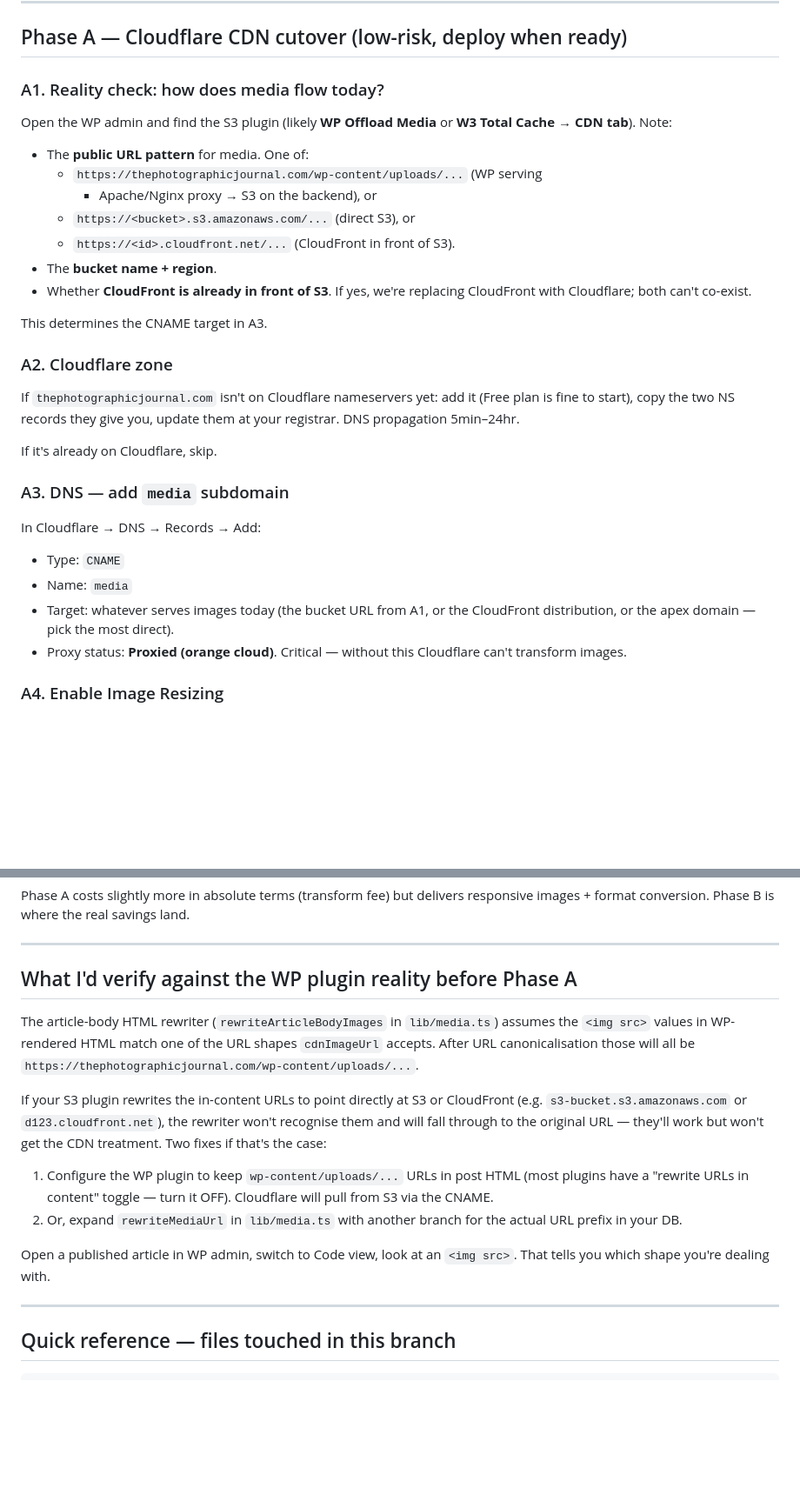
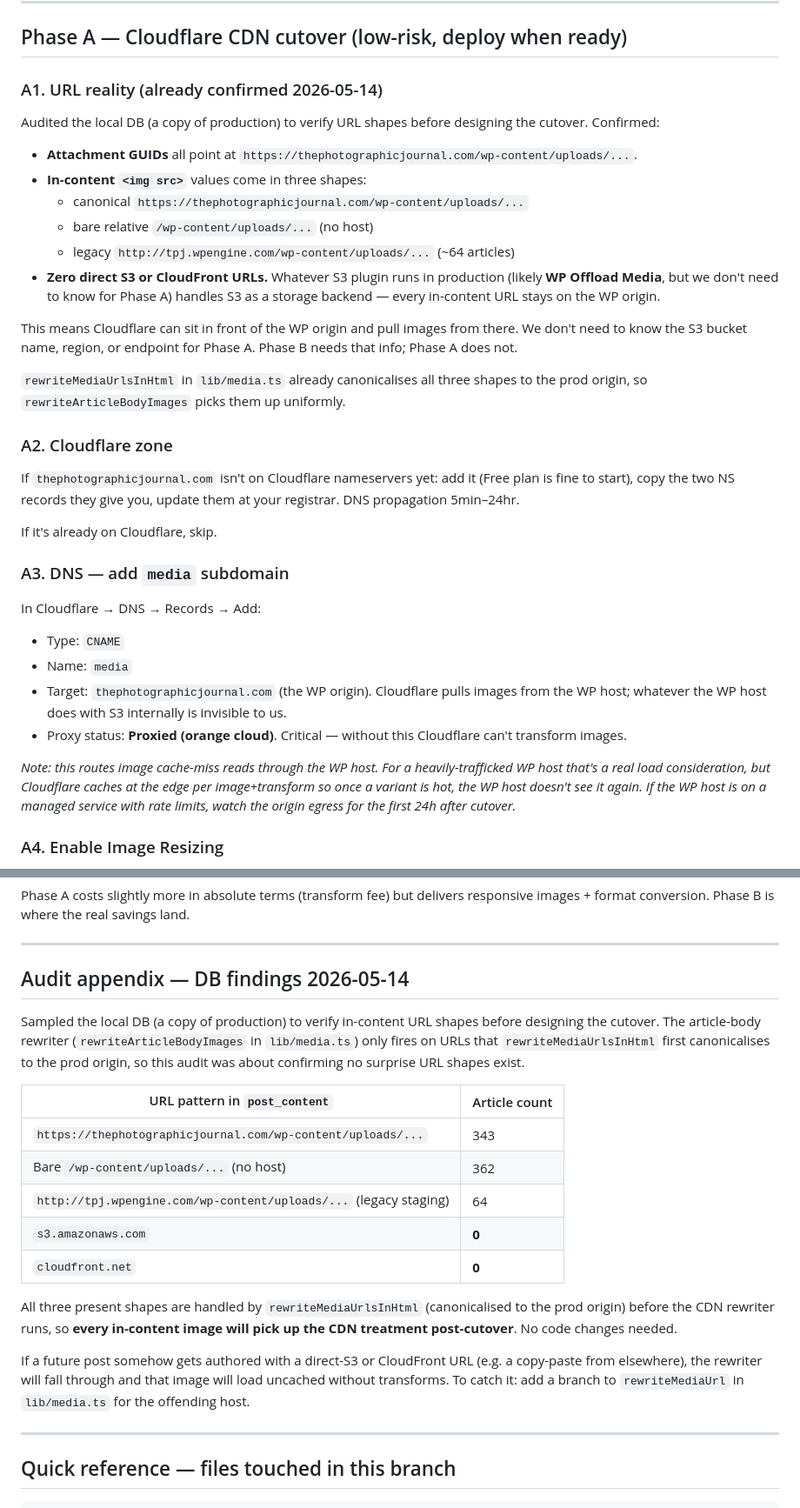
Before and after one commit to augisanchez/tpj-2026, a Markdown page: IMAGE_STRATEGY.md, 2 parts joined by grey strips. Shown at 87% size. Drawn GitHub-style; blank space fills up the shorter version.

Commit message:
Image strategy runbook: reflect DB audit findings
Audited the local DB (prod copy) and confirmed every in-content
<img src> already resolves to thephotographicjournal.com/wp-content/...
after canonicalisation (343 canonical + 362 bare-relative + 64
legacy wpengine; zero direct S3 or CloudFront).

That simplifies Phase A: the Cloudflare CNAME target is the WP
origin itself, not the S3 bucket. Whatever moves uploads into S3
on the WP host stays unchanged. We don't need to know the prod
S3 plugin to do Phase A.

Phase B still needs that plugin info to repoint uploads at R2 —
added an explicit B0 step calling that out.

Replaces the speculative "what if URLs are S3-direct" section
with an audit table summarising the actual DB state.

Co-Authored-By: Claude Opus 4.7 (1M context) <noreply@anthropic.com>

```diff
--- a/IMAGE_STRATEGY.md
+++ b/IMAGE_STRATEGY.md
@@ -28,21 +28,29 @@ is identical to today. Flip the env var and Cloudflare takes over.
 
 ## Phase A — Cloudflare CDN cutover (low-risk, deploy when ready)
 
-### A1. Reality check: how does media flow today?
+### A1. URL reality (already confirmed 2026-05-14)
 
-Open the WP admin and find the S3 plugin (likely **WP Offload Media** or
-**W3 Total Cache → CDN tab**). Note:
+Audited the local DB (a copy of production) to verify URL shapes
+before designing the cutover. Confirmed:
 
-- The **public URL pattern** for media. One of:
-  - `https://thephotographicjournal.com/wp-content/uploads/...` (WP serving
-    + Apache/Nginx proxy → S3 on the backend), or
-  - `https://<bucket>.s3.amazonaws.com/...` (direct S3), or
-  - `https://<id>.cloudfront.net/...` (CloudFront in front of S3).
-- The **bucket name + region**.
-- Whether **CloudFront is already in front of S3**. If yes, we're
-  replacing CloudFront with Cloudflare; both can't co-exist.
+- **Attachment GUIDs** all point at
+  `https://thephotographicjournal.com/wp-content/uploads/...`.
+- **In-content `<img src>`** values come in three shapes:
+  - canonical `https://thephotographicjournal.com/wp-content/uploads/...`
+  - bare relative `/wp-content/uploads/...` (no host)
+  - legacy `http://tpj.wpengine.com/wp-content/uploads/...` (~64 articles)
+- **Zero direct S3 or CloudFront URLs.** Whatever S3 plugin runs in
+  production (likely **WP Offload Media**, but we don't need to know
+  for Phase A) handles S3 as a storage backend — every in-content URL
+  stays on the WP origin.
 
-This determines the CNAME target in A3.
+This means Cloudflare can sit in front of the WP origin and pull images
+from there. We don't need to know the S3 bucket name, region, or
+endpoint for Phase A. Phase B needs that info; Phase A does not.
+
+`rewriteMediaUrlsInHtml` in `lib/media.ts` already canonicalises all
+three shapes to the prod origin, so `rewriteArticleBodyImages` picks
+them up uniformly.
 
 ### A2. Cloudflare zone
 
@@ -58,10 +66,18 @@ In Cloudflare → DNS → Records → Add:
 
 - Type: `CNAME`
 - Name: `media`
-- Target: whatever serves images today (the bucket URL from A1, or the
-  CloudFront distribution, or the apex domain — pick the most direct).
+- Target: `thephotographicjournal.com` (the WP origin). Cloudflare
+  pulls images from the WP host; whatever the WP host does with S3
+  internally is invisible to us.
 - Proxy status: **Proxied (orange cloud)**. Critical — without this
   Cloudflare can't transform images.
+
+*Note: this routes image cache-miss reads through the WP host. For a
+heavily-trafficked WP host that's a real load consideration, but
+Cloudflare caches at the edge per image+transform so once a variant
+is hot, the WP host doesn't see it again. If the WP host is on a
+managed service with rate limits, watch the origin egress for the
+first 24h after cutover.*
 
 ### A4. Enable Image Resizing
 
@@ -208,28 +244,31 @@ real savings land.
 
 ---
 
-## What I'd verify against the WP plugin reality before Phase A
+## Audit appendix — DB findings 2026-05-14
 
-The article-body HTML rewriter (`rewriteArticleBodyImages` in
-`lib/media.ts`) assumes the `<img src>` values in WP-rendered HTML
-match one of the URL shapes `cdnImageUrl` accepts. After URL
-canonicalisation those will all be
-`https://thephotographicjournal.com/wp-content/uploads/...`.
+Sampled the local DB (a copy of production) to verify in-content URL
+shapes before designing the cutover. The article-body rewriter
+(`rewriteArticleBodyImages` in `lib/media.ts`) only fires on URLs that
+`rewriteMediaUrlsInHtml` first canonicalises to the prod origin, so
+this audit was about confirming no surprise URL shapes exist.
 
-If your S3 plugin rewrites the in-content URLs to point directly at
-S3 or CloudFront (e.g. `s3-bucket.s3.amazonaws.com` or
-`d123.cloudfront.net`), the rewriter won't recognise them and will
-fall through to the original URL — they'll work but won't get the
-CDN treatment. Two fixes if that's the case:
+| URL pattern in `post_content`                                     | Article count |
+| ----------------------------------------------------------------- | ------------- |
+| `https://thephotographicjournal.com/wp-content/uploads/...`       | 343           |
+| Bare `/wp-content/uploads/...` (no host)                          | 362           |
+| `http://tpj.wpengine.com/wp-content/uploads/...` (legacy staging) | 64            |
+| `s3.amazonaws.com`                                                | **0**         |
+| `cloudfront.net`                                                  | **0**         |
 
-1. Configure the WP plugin to keep `wp-content/uploads/...` URLs in
-   post HTML (most plugins have a "rewrite URLs in content" toggle —
-   turn it OFF). Cloudflare will pull from S3 via the CNAME.
-2. Or, expand `rewriteMediaUrl` in `lib/media.ts` with another branch
-   for the actual URL prefix in your DB.
+All three present shapes are handled by `rewriteMediaUrlsInHtml`
+(canonicalised to the prod origin) before the CDN rewriter runs, so
+**every in-content image will pick up the CDN treatment post-cutover**.
+No code changes needed.
 
-Open a published article in WP admin, switch to Code view, look at
-an `<img src>`. That tells you which shape you're dealing with.
+If a future post somehow gets authored with a direct-S3 or CloudFront
+URL (e.g. a copy-paste from elsewhere), the rewriter will fall through
+and that image will load uncached without transforms. To catch it: add
+a branch to `rewriteMediaUrl` in `lib/media.ts` for the offending host.
 
 ---
 
```
Also changed, not shown: other parts of IMAGE_STRATEGY.md (+22 -2 lines).
